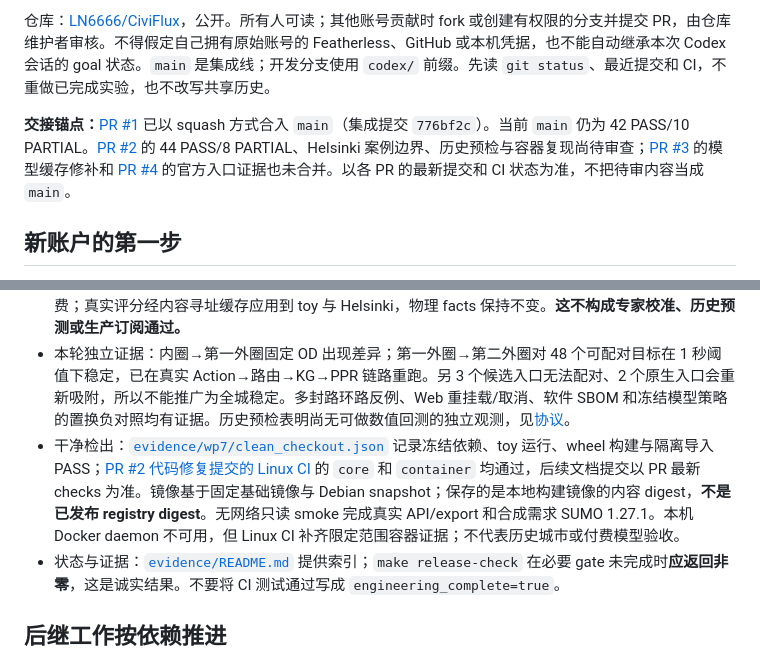
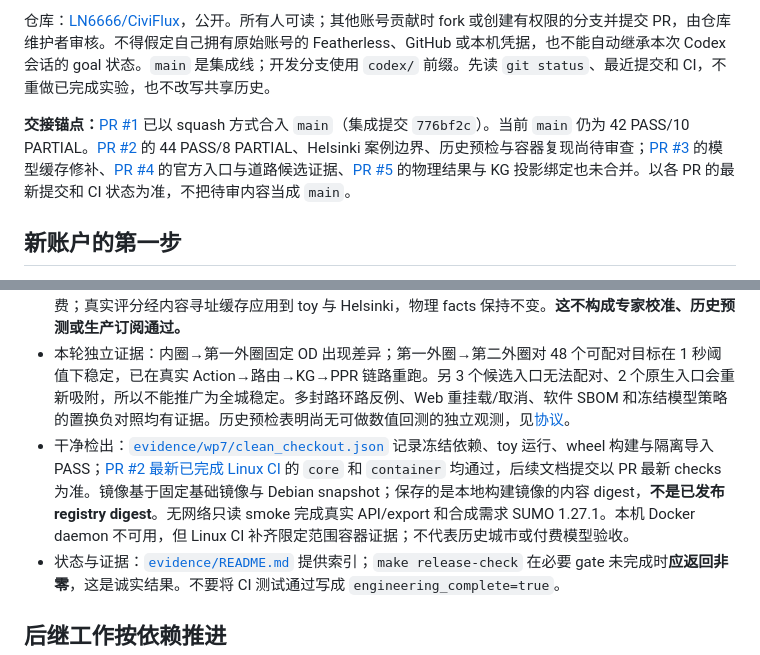
Before and after one commit to LN6666/CiviFlux, a Markdown page: docs/CODEX_HANDOFF.md, 2 parts joined by grey strips. Drawn GitHub-style.

```diff
--- a/docs/CODEX_HANDOFF.md
+++ b/docs/CODEX_HANDOFF.md
@@ -4,7 +4,7 @@
 
 仓库：[LN6666/CiviFlux](https://github.com/LN6666/CiviFlux)，公开。所有人可读；其他账号贡献时 fork 或创建有权限的分支并提交 PR，由仓库维护者审核。不得假定自己拥有原始账号的 Featherless、GitHub 或本机凭据，也不能自动继承本次 Codex 会话的 goal 状态。`main` 是集成线；开发分支使用 `codex/` 前缀。先读 `git status`、最近提交和 CI，不重做已完成实验，也不改写共享历史。
 
-**交接锚点：**[PR #1](https://github.com/LN6666/CiviFlux/pull/1) 已以 squash 方式合入 `main`（集成提交 `776bf2c`）。当前 `main` 仍为 42 PASS/10 PARTIAL。[PR #2](https://github.com/LN6666/CiviFlux/pull/2) 的 44 PASS/8 PARTIAL、Helsinki 案例边界、历史预检与容器复现尚待审查；[PR #3](https://github.com/LN6666/CiviFlux/pull/3) 的模型缓存修补和 [PR #4](https://github.com/LN6666/CiviFlux/pull/4) 的官方入口证据也未合并。以各 PR 的最新提交和 CI 状态为准，不把待审内容当成 `main`。
+**交接锚点：**[PR #1](https://github.com/LN6666/CiviFlux/pull/1) 已以 squash 方式合入 `main`（集成提交 `776bf2c`）。当前 `main` 仍为 42 PASS/10 PARTIAL。[PR #2](https://github.com/LN6666/CiviFlux/pull/2) 的 44 PASS/8 PARTIAL、Helsinki 案例边界、历史预检与容器复现尚待审查；[PR #3](https://github.com/LN6666/CiviFlux/pull/3) 的模型缓存修补、[PR #4](https://github.com/LN6666/CiviFlux/pull/4) 的官方入口与道路候选证据、[PR #5](https://github.com/LN6666/CiviFlux/pull/5) 的物理结果与 KG 投影绑定也未合并。以各 PR 的最新提交和 CI 状态为准，不把待审内容当成 `main`。
 
 ## 新账户的第一步
 
@@ -29,7 +29,7 @@
 - 完整工程复现：Python 3.12、`uv` 0.11.23、Node 22。`make bootstrap`，然后 `make test-fast test-data test-outcomes test-sumo build-web test-browser security-check`。浏览器测试需要 `npx --prefix web playwright install chromium`。测试不会调用付费 API；CI 也将 API 预算强制为零。
 - 当前实证：PR #2 Linux CI 的 Python/数据/SUMO/安全分组检查与 Web 构建、10 项浏览器测试均通过；保存的较早总量日志不应冒充该次 CI 的统一 Python 测试数。真实 SUMO、真实 Helsinki what-if、48 场景/192 运行的 A0/A1/A2/A5 工程消融和独立 oracle 留证据。免费 SimpleJev 共 3 请求，0 付费；真实评分经内容寻址缓存应用到 toy 与 Helsinki，物理 facts 保持不变。**这不构成专家校准、历史预测或生产订阅通过。**
 - 本轮独立证据：内圈→第一外圈固定 OD 出现差异；第一外圈→第二外圈对 48 个可配对目标在 1 秒阈值下稳定，已在真实 Action→路由→KG→PPR 链路重跑。另 3 个候选入口无法配对、2 个原生入口会重新吸附，所以不能推广为全城稳定。多封路环路反例、Web 重挂载/取消、软件 SBOM 和冻结模型策略的置换负对照均有证据。历史预检表明尚无可做数值回测的独立观测，见[协议](HISTORICAL_BACKTEST_PROTOCOL.md)。
-- 干净检出：[`evidence/wp7/clean_checkout.json`](../evidence/wp7/clean_checkout.json) 记录冻结依赖、toy 运行、wheel 构建与隔离导入 PASS；[PR #2 代码修复提交的 Linux CI](https://github.com/LN6666/CiviFlux/actions/runs/35900010246) 的 `core` 和 `container` 均通过，后续文档提交以 PR 最新 checks 为准。镜像基于固定基础镜像与 Debian snapshot；保存的是本地构建镜像的内容 digest，**不是已发布 registry digest**。无网络只读 smoke 完成真实 API/export 和合成需求 SUMO 1.27.1。本机 Docker daemon 不可用，但 Linux CI 补齐限定范围容器证据；不代表历史城市或付费模型验收。
+- 干净检出：[`evidence/wp7/clean_checkout.json`](../evidence/wp7/clean_checkout.json) 记录冻结依赖、toy 运行、wheel 构建与隔离导入 PASS；[PR #2 最新已完成 Linux CI](https://github.com/LN6666/CiviFlux/actions/runs/35903416621) 的 `core` 和 `container` 均通过，后续文档提交以 PR 最新 checks 为准。镜像基于固定基础镜像与 Debian snapshot；保存的是本地构建镜像的内容 digest，**不是已发布 registry digest**。无网络只读 smoke 完成真实 API/export 和合成需求 SUMO 1.27.1。本机 Docker daemon 不可用，但 Linux CI 补齐限定范围容器证据；不代表历史城市或付费模型验收。
 - 状态与证据：[`evidence/README.md`](../evidence/README.md) 提供索引；`make release-check` 在必要 gate 未完成时**应返回非零**，这是诚实结果。不要将 CI 测试通过写成 `engineering_complete=true`。
 
 ## 后继工作按依赖推进
```
Also changed, not shown: execution/STATE.md (+4 -4 lines).
